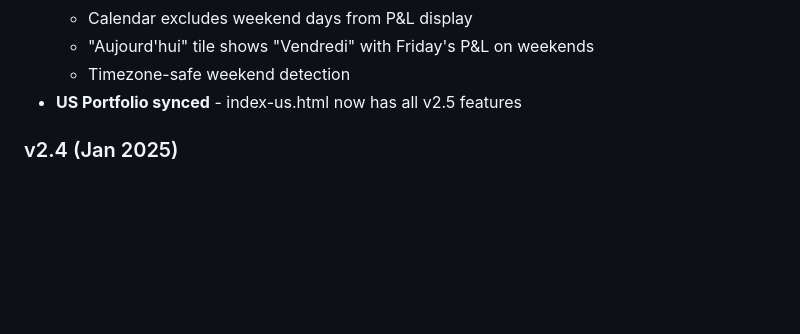
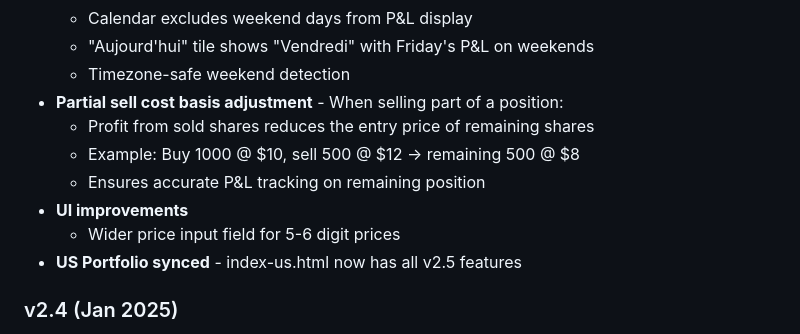
Before and after one commit to Marcvrick/hk-portfolio-v2, a Markdown page: README.md, the part around the change. Drawn GitHub-style; blank space fills up the shorter version.

Commit message:
Update README with partial sell cost basis and UI improvements

```diff
--- a/README.md
+++ b/README.md
@@ -251,6 +251,12 @@ python -m http.server 8000
   - Calendar excludes weekend days from P&L display
   - "Aujourd'hui" tile shows "Vendredi" with Friday's P&L on weekends
   - Timezone-safe weekend detection
+- **Partial sell cost basis adjustment** - When selling part of a position:
+  - Profit from sold shares reduces the entry price of remaining shares
+  - Example: Buy 1000 @ $10, sell 500 @ $12 → remaining 500 @ $8
+  - Ensures accurate P&L tracking on remaining position
+- **UI improvements**
+  - Wider price input field for 5-6 digit prices
 - **US Portfolio synced** - index-us.html now has all v2.5 features
 
 ### v2.4 (Jan 2025)
```
